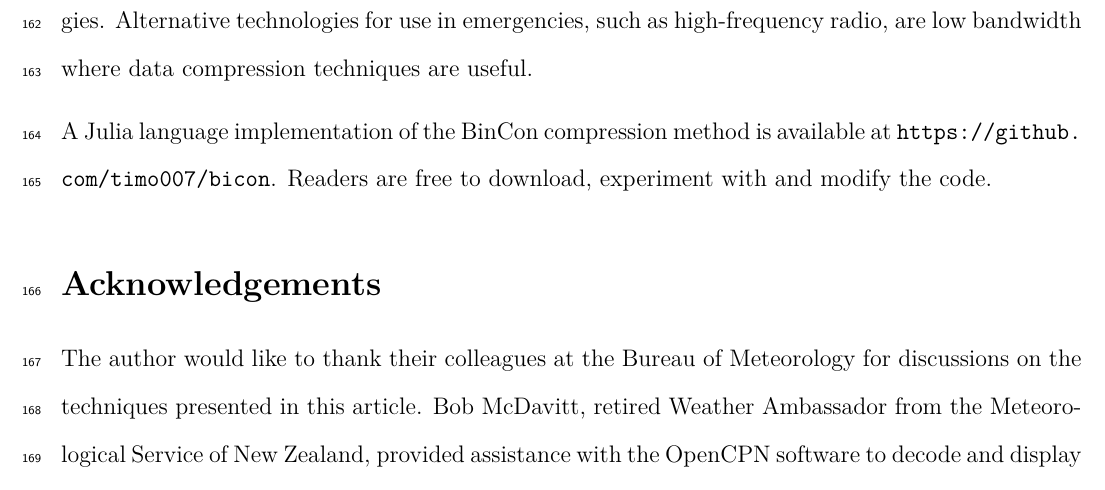
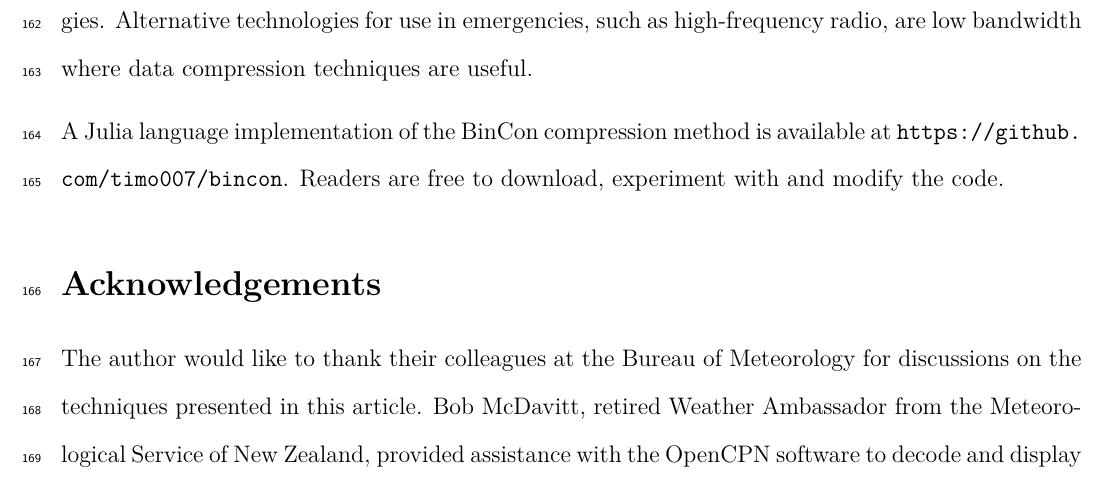
Before and after one commit to timo007/bicon, a LaTeX paper (article/contours.tex): part of page 11 of 13, cut so that both start at the same text. Compiled offline with LuaLaTeX.

Commit message:
Fix URL in article.

```diff
--- a/article/contours.tex
+++ b/article/contours.tex
@@ -381,7 +381,7 @@ technologies for use in emergencies, such as high-frequency radio, are low
 bandwidth where data compression techniques are useful.
 
 A Julia language implementation of the BinCon compression method is available
-at \url{https://github.com/timo007/bicon}. Readers are free to download,
+at \url{https://github.com/timo007/bincon}. Readers are free to download,
 experiment with and modify the code.
 
 \section*{Acknowledgements}
```
